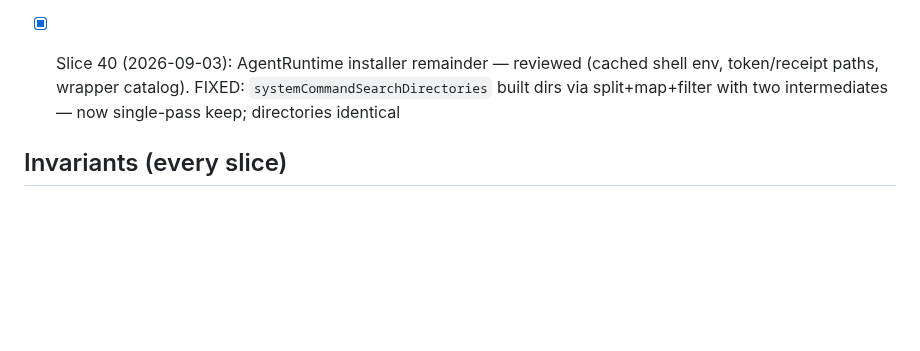
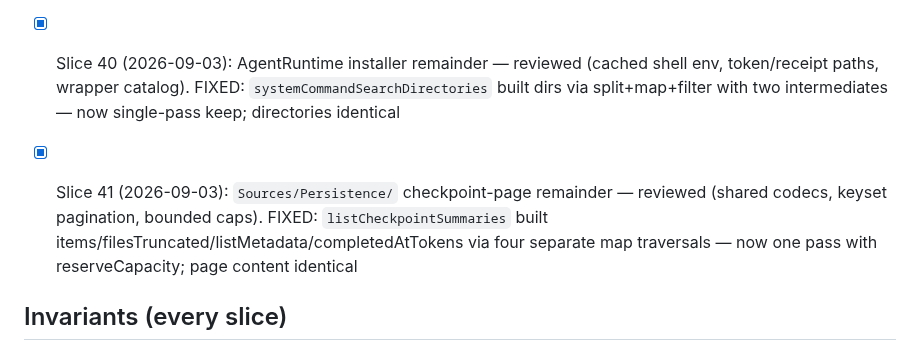
Before and after one commit to AirtonSth/MacCode, a Markdown page: AUDIT-SEP3.md, the part around the change. Drawn GitHub-style; blank space fills up the shorter version.

Commit message:
docs(audit): SEP-3 slice 41 checklist

```diff
--- a/AUDIT-SEP3.md
+++ b/AUDIT-SEP3.md
@@ -61,6 +61,8 @@ One bounded fix per fire. Skills: swiftui-performance-audit, swiftui-view-refact
 
 - [x] Slice 40 (2026-09-03): AgentRuntime installer remainder — reviewed (cached shell env, token/receipt paths, wrapper catalog). FIXED: `systemCommandSearchDirectories` built dirs via split+map+filter with two intermediates — now single-pass keep; directories identical
 
+- [x] Slice 41 (2026-09-03): `Sources/Persistence/` checkpoint-page remainder — reviewed (shared codecs, keyset pagination, bounded caps). FIXED: `listCheckpointSummaries` built items/filesTruncated/listMetadata/completedAtTokens via four separate map traversals — now one pass with reserveCapacity; page content identical
+
 ## Invariants (every slice)
 - Token Saver counting/display contract untouched.
 - Browser parity (macOS <-> iOS host-state sync) intact.
```
